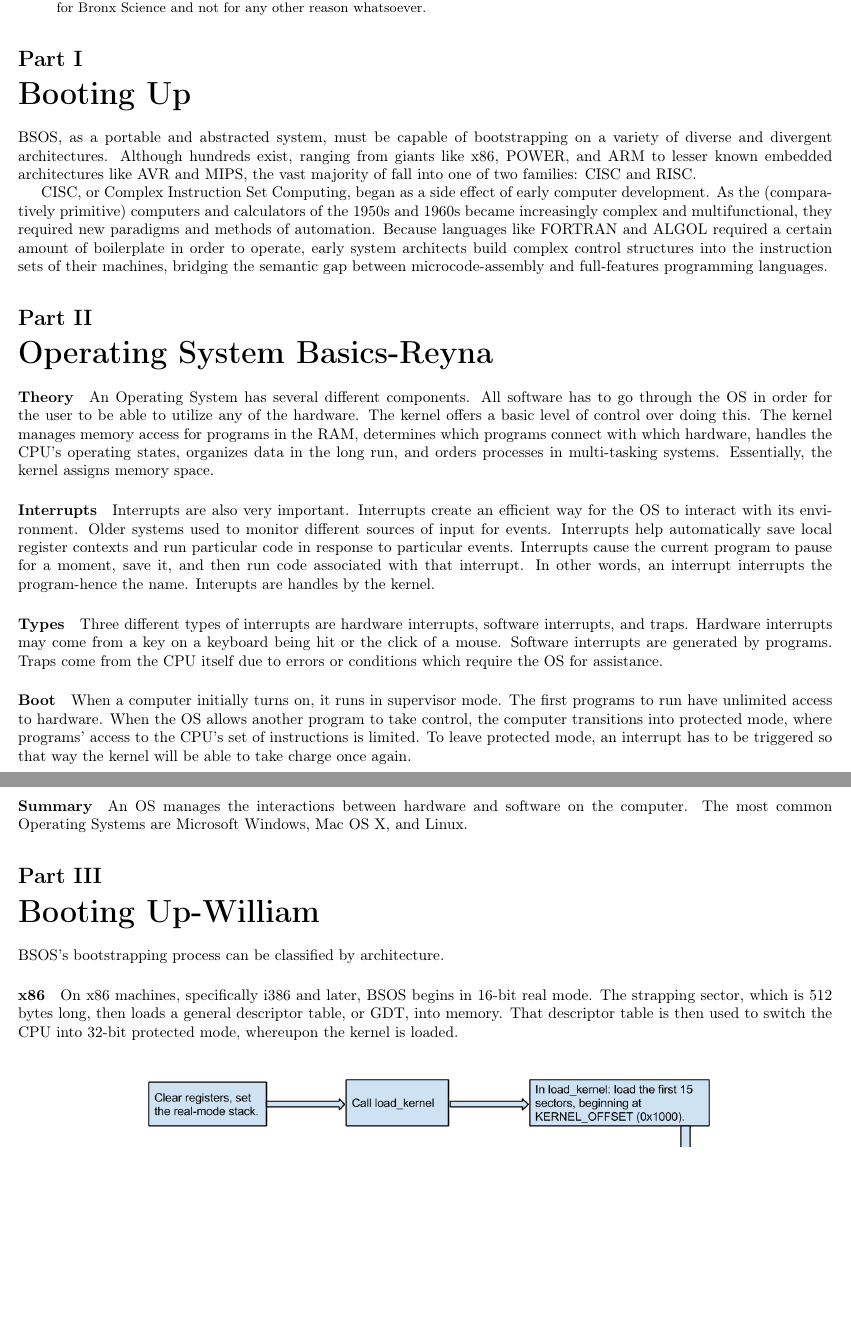
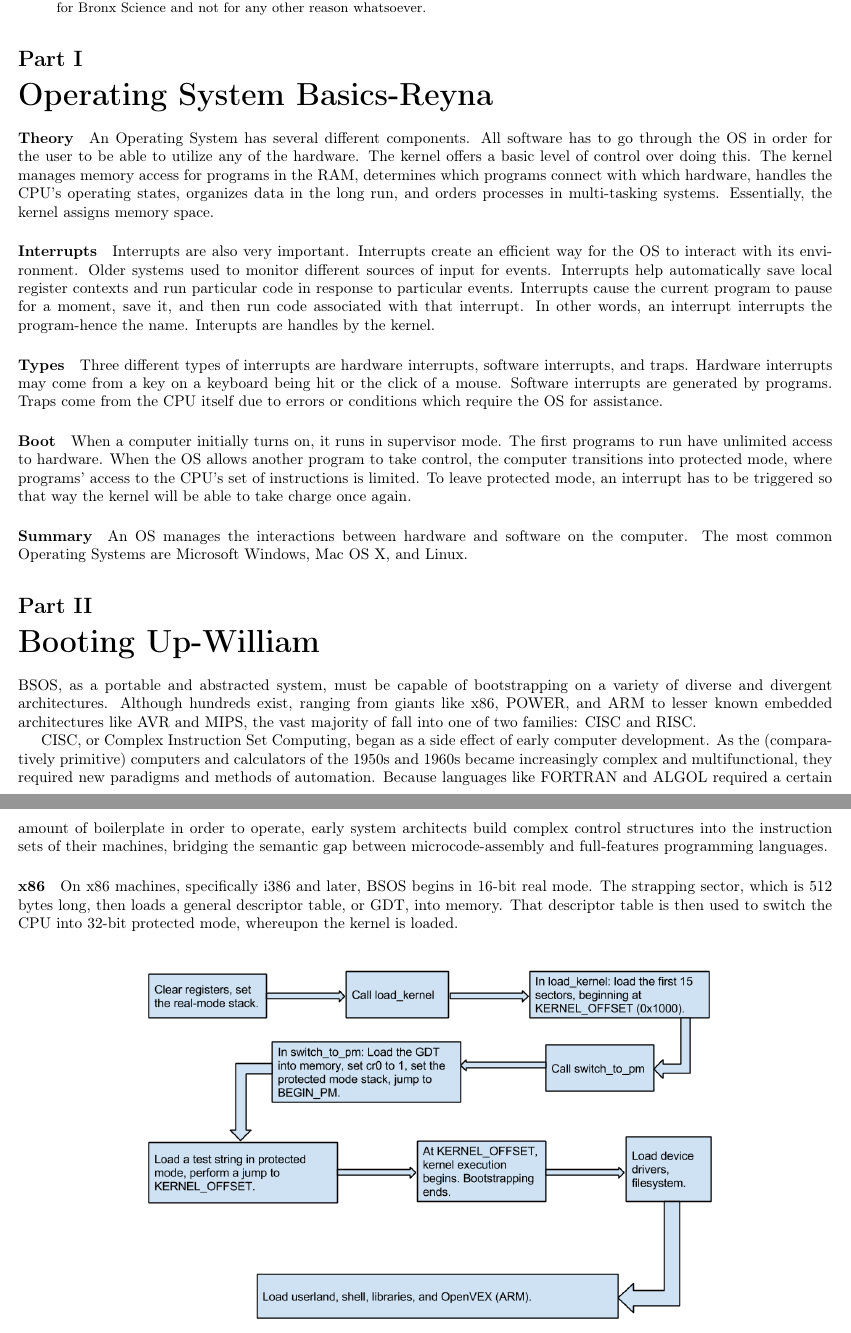
Before and after one commit to aplabs/bsos-paper, a LaTeX paper (Paper.tex): two parts of pages 1 and 2 of 4, joined at a grey line, cut so that both start at the same text, the shorter picture padded with empty space. Compiled offline with pdfLaTeX.

Commit message:
restruct

```diff
--- a/Paper.tex
+++ b/Paper.tex
@@ -37,11 +37,6 @@ than the pre-loaded OS on the Cortex. It's called BSOS because the
 letters sound nice and stand for Bronx Science and not for any other reason whatsoever.
 \end{abstract}
 
-\part{Booting Up}
-BSOS, as a portable and abstracted system, must be capable of bootstrapping on a variety of diverse and divergent architectures. Although hundreds exist, ranging from giants like x86, POWER, and ARM to lesser known embedded architectures like AVR and MIPS, the vast majority of fall into one of two families: CISC and RISC.
-
-CISC, or Complex Instruction Set Computing, began as a side effect of early computer development. As the (comparatively primitive) computers and calculators of the 1950s and 1960s became increasingly complex and multifunctional, they required new paradigms and methods of automation. Because languages like FORTRAN and ALGOL required a certain amount of boilerplate in order to operate, early system architects build complex control structures into the instruction sets of their machines, bridging the semantic gap between microcode-assembly and full-features programming languages.
-
 \part{Operating System Basics-Reyna}
 \paragraph{Theory}
 An Operating System has several different components. All software has to go through the OS in order for the user to be able to utilize any of the hardware. The kernel offers a basic level of control over doing this. The kernel manages memory access for programs in the RAM, determines which programs connect with which hardware, handles the CPU's operating states, organizes data in the long run, and orders processes in multi-tasking systems. Essentially, the kernel assigns memory space.
@@ -59,7 +54,9 @@ When a computer initially turns on, it runs in supervisor mode. The first progra
 An OS manages the interactions between hardware and software on the computer. The most common Operating Systems are Microsoft Windows, Mac OS X, and Linux.
 
 \part{Booting Up-William}
-BSOS's bootstrapping process can be classified by architecture.
+BSOS, as a portable and abstracted system, must be capable of bootstrapping on a variety of diverse and divergent architectures. Although hundreds exist, ranging from giants like x86, POWER, and ARM to lesser known embedded architectures like AVR and MIPS, the vast majority of fall into one of two families: CISC and RISC.
+
+CISC, or Complex Instruction Set Computing, began as a side effect of early computer development. As the (comparatively primitive) computers and calculators of the 1950s and 1960s became increasingly complex and multifunctional, they required new paradigms and methods of automation. Because languages like FORTRAN and ALGOL required a certain amount of boilerplate in order to operate, early system architects build complex control structures into the instruction sets of their machines, bridging the semantic gap between microcode-assembly and full-features programming languages.
 
 \paragraph{x86}
 On x86 machines, specifically i386 and later, BSOS begins in 16-bit real mode. The strapping sector, which is 512 bytes long, then loads a general descriptor table, or GDT, into memory. That descriptor table is then used to switch the CPU into 32-bit protected mode, whereupon the kernel is loaded.
```
Also changed, not shown: Paper.pdf (added).
